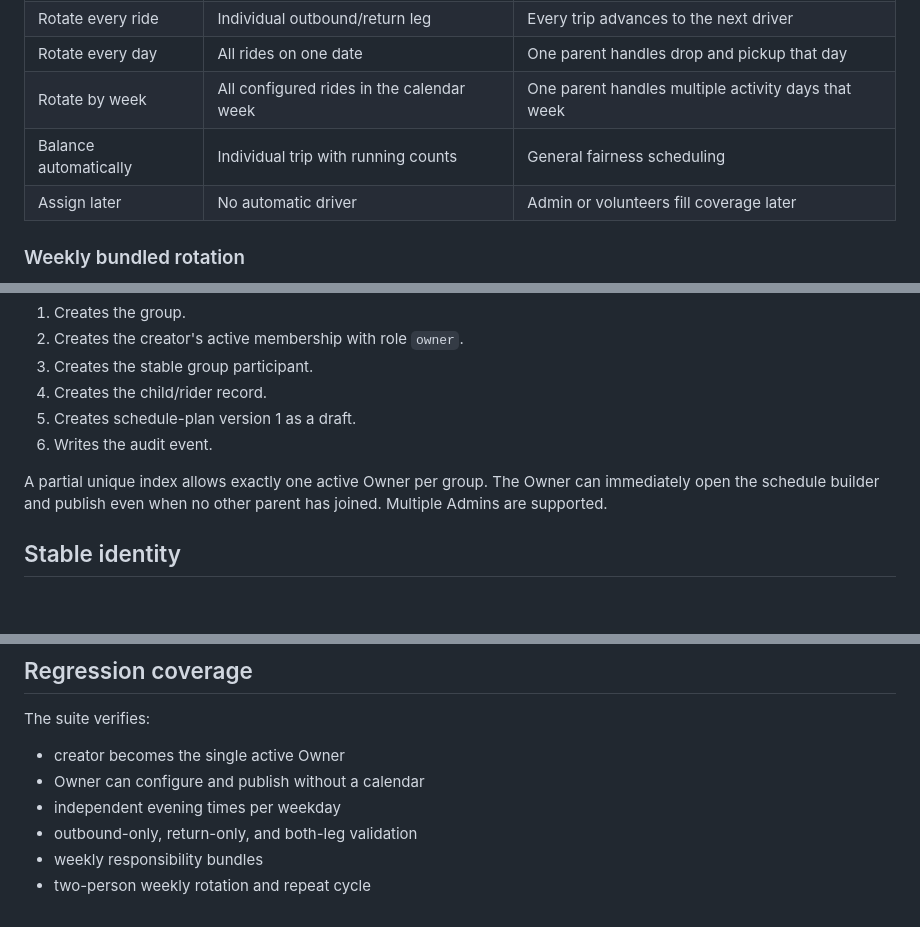
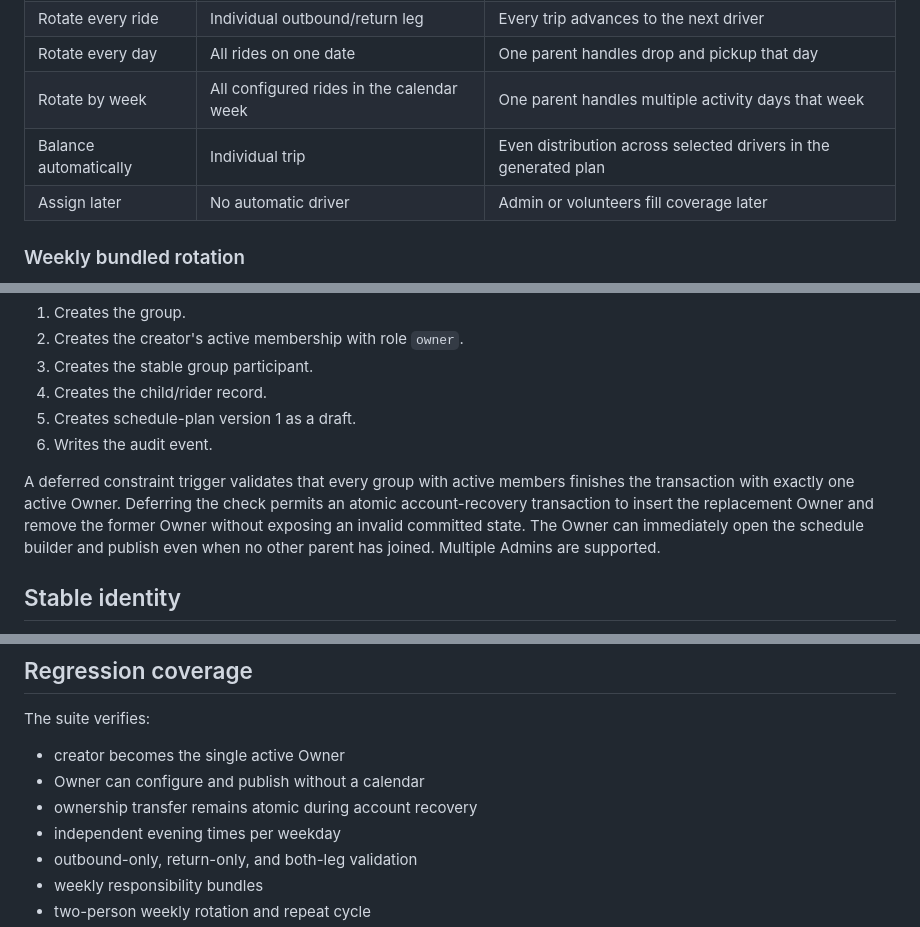
Before and after one commit to kiransgithub/kidscarpool, a Markdown page: docs/generic-schedule-builder.md, 3 parts joined by grey strips. Drawn GitHub-style; blank space fills up the shorter version.

Commit message:
Document deferred owner invariant and generic balancing accurately

```diff
--- a/docs/generic-schedule-builder.md
+++ b/docs/generic-schedule-builder.md
@@ -46,7 +46,7 @@ Every second Tuesday
 | Rotate every ride | Individual outbound/return leg | Every trip advances to the next driver |
 | Rotate every day | All rides on one date | One parent handles drop and pickup that day |
 | Rotate by week | All configured rides in the calendar week | One parent handles multiple activity days that week |
-| Balance automatically | Individual trip with running counts | General fairness scheduling |
+| Balance automatically | Individual trip | Even distribution across selected drivers in the generated plan |
 | Assign later | No automatic driver | Admin or volunteers fill coverage later |
 
 ### Weekly bundled rotation
@@ -82,7 +82,7 @@ The admin also chooses what happens when a week has no rides:
 5. Creates schedule-plan version 1 as a draft.
 6. Writes the audit event.
 
-A partial unique index allows exactly one active Owner per group. The Owner can immediately open the schedule builder and publish even when no other parent has joined. Multiple Admins are supported.
+A deferred constraint trigger validates that every group with active members finishes the transaction with exactly one active Owner. Deferring the check permits an atomic account-recovery transaction to insert the replacement Owner and remove the former Owner without exposing an invalid committed state. The Owner can immediately open the schedule builder and publish even when no other parent has joined. Multiple Admins are supported.
 
 ## Stable identity
 
@@ -126,6 +126,7 @@ The suite verifies:
 
 - creator becomes the single active Owner
 - Owner can configure and publish without a calendar
+- ownership transfer remains atomic during account recovery
 - independent evening times per weekday
 - outbound-only, return-only, and both-leg validation
 - weekly responsibility bundles
```
